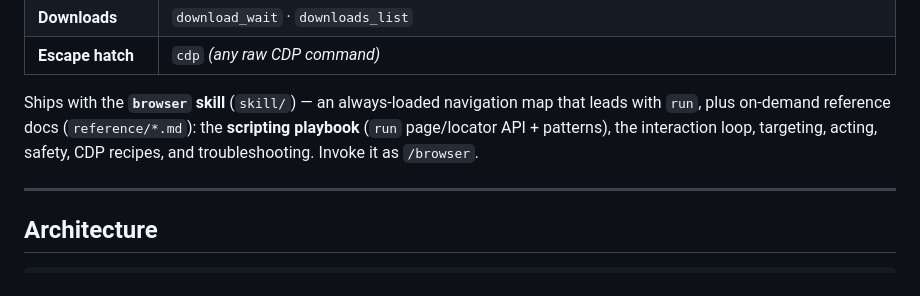
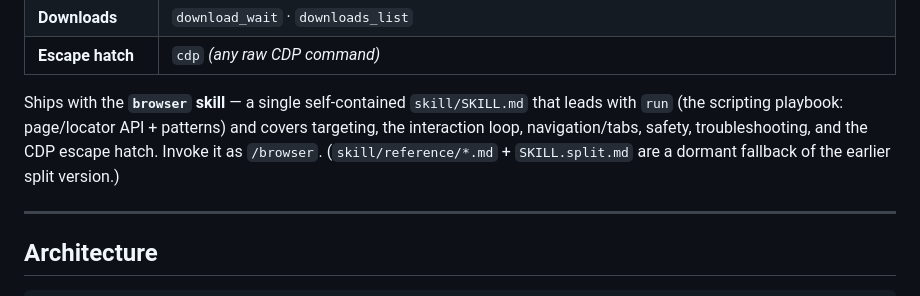
Before and after one commit to skrabe/claude-browser-bridge, a Markdown page: README.md, the part around the change. Drawn GitHub-style.

Commit message:
docs(readme): describe the single-file skill (reference/ now a dormant fallback)

```diff
--- a/README.md
+++ b/README.md
@@ -76,10 +76,10 @@ are for one-off actions. `cdp` is the escape hatch for anything they don't cover
 | **Downloads** | `download_wait` · `downloads_list` |
 | **Escape hatch** | `cdp` *(any raw CDP command)* |
 
-Ships with the **`browser` skill** (`skill/`) — an always-loaded navigation map that leads with
-`run`, plus on-demand reference docs (`reference/*.md`): the **scripting playbook** (`run`
-page/locator API + patterns), the interaction loop, targeting, acting, safety, CDP recipes, and
-troubleshooting. Invoke it as `/browser`.
+Ships with the **`browser` skill** — a single self-contained `skill/SKILL.md` that leads with `run`
+(the scripting playbook: page/locator API + patterns) and covers targeting, the interaction loop,
+navigation/tabs, safety, troubleshooting, and the CDP escape hatch. Invoke it as `/browser`.
+(`skill/reference/*.md` + `SKILL.split.md` are a dormant fallback of the earlier split version.)
 
 ---
 
```
